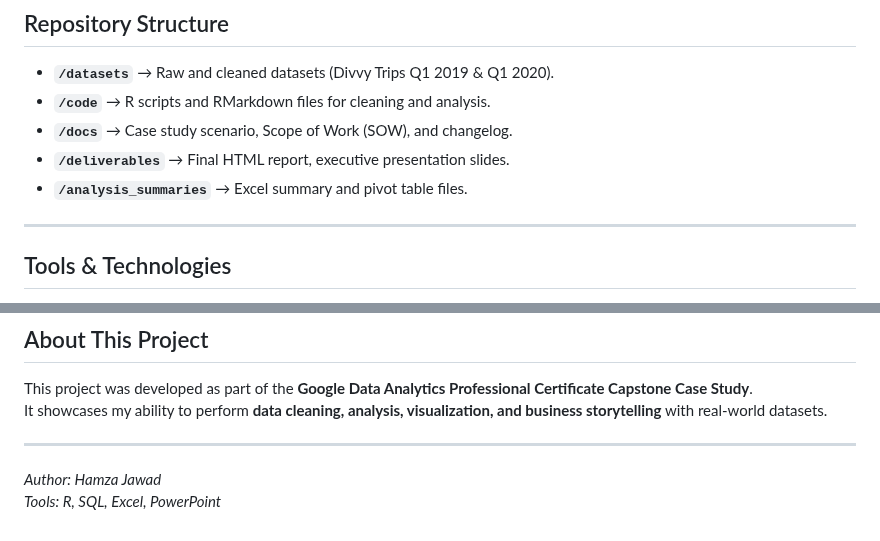
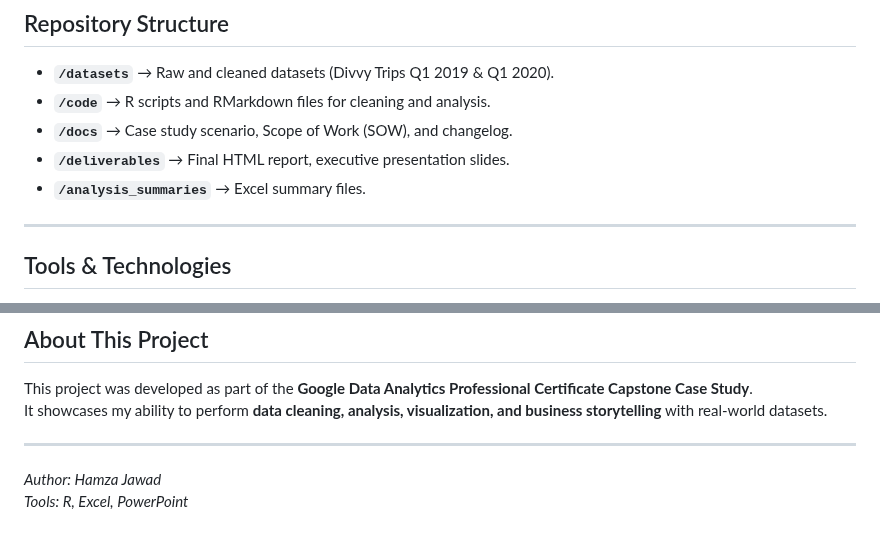
Before and after one commit to hamzajawad123/cyclistic_bike_share_analysis, a Markdown page: README.md, 2 parts joined by grey strips. Rendered like a GitHub page.

```diff
--- a/README.md
+++ b/README.md
@@ -16,7 +16,7 @@ This project follows the **Google Data Analytics Capstone Case Study** approach
 - **`/code`** → R scripts and RMarkdown files for cleaning and analysis.
 - **`/docs`** → Case study scenario, Scope of Work (SOW), and changelog.
 - **`/deliverables`** → Final HTML report, executive presentation slides.
-- **`/analysis_summaries`** → Excel summary and pivot table files.
+- **`/analysis_summaries`** → Excel summary files.
 
 ---
 
@@ -84,4 +84,4 @@ It showcases my ability to perform **data cleaning, analysis, visualization, and
 
 ---
 *Author: Hamza Jawad*
-*Tools: R, SQL, Excel, PowerPoint*
+*Tools: R, Excel, PowerPoint*
```
